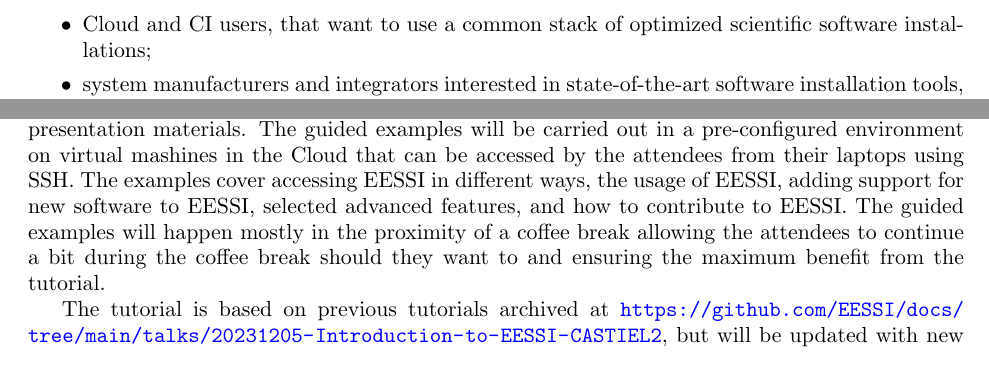
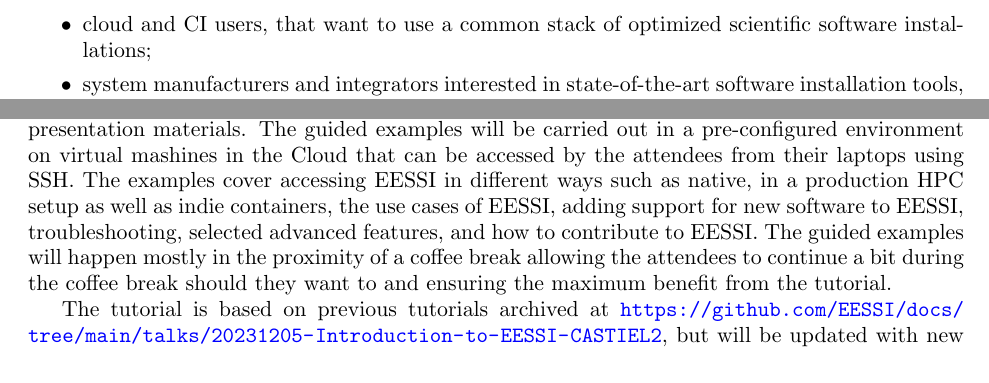
Before and after one commit to jblomer/isc-tutorial, a LaTeX document (isc24/EESSI/main.tex, which reads isc24/EESSI/audience.tex, isc24/EESSI/handson.tex): two parts of pages 4 and 5 of 12, joined at a grey line, cut so that both start at the same text. Compiled offline with pdfLaTeX.

Commit message:
update audience and handson for EESSI tutorial proposal for ISC'24

```diff
--- a/isc24/EESSI/audience.tex
+++ b/isc24/EESSI/audience.tex
@@ -3,6 +3,6 @@ This tutorial is intended for
     \item system managers and administrators, responsible for the operational aspects of HPC systems and concerned about hardware optimised scientific software installations;
     \item user support teams who need to provide a consistent central software stack for end users, and want to do so in a reproducible way;
     \item end users who want to empower themselves to use a software stack they require without compromising on performance, on top of what is provided centrally by the HPC support team;
-    \item Cloud and CI users, that want to use a common stack of optimized scientific software installations;
+    \item cloud and CI users, that want to use a common stack of optimized scientific software installations;
     \item system manufacturers and integrators interested in state-of-the-art software installation tools, who want to leverage the collective expertise incorporated in EasyBuild.
 \end{itemize}
--- a/isc24/EESSI/handson.tex
+++ b/isc24/EESSI/handson.tex
@@ -4,8 +4,7 @@ This highlights the practical nature of the tutorial.
 Before each example session the theoretical concepts are explained through a consistent set of presentation materials.
 The guided examples will be carried out in a pre-configured environment on virtual mashines in the Cloud that can be accessed by the
 attendees from their laptops using SSH.
-The examples cover accessing EESSI in different ways, the usage of EESSI, adding support for new software
-to EESSI, selected advanced features, and how to contribute to EESSI.
+The examples cover accessing EESSI in different ways such as native, in a production HPC setup as well as indie containers, the use cases of EESSI, adding support for new software to EESSI, troubleshooting, selected advanced features, and how to contribute to EESSI.
 % Each example builds on the previous one and hence also showcases a typical workflow.
 The guided examples will happen mostly in the proximity of a coffee break allowing the attendees to continue
 a bit during the coffee break should they want to and ensuring the maximum benefit from the tutorial.
```
